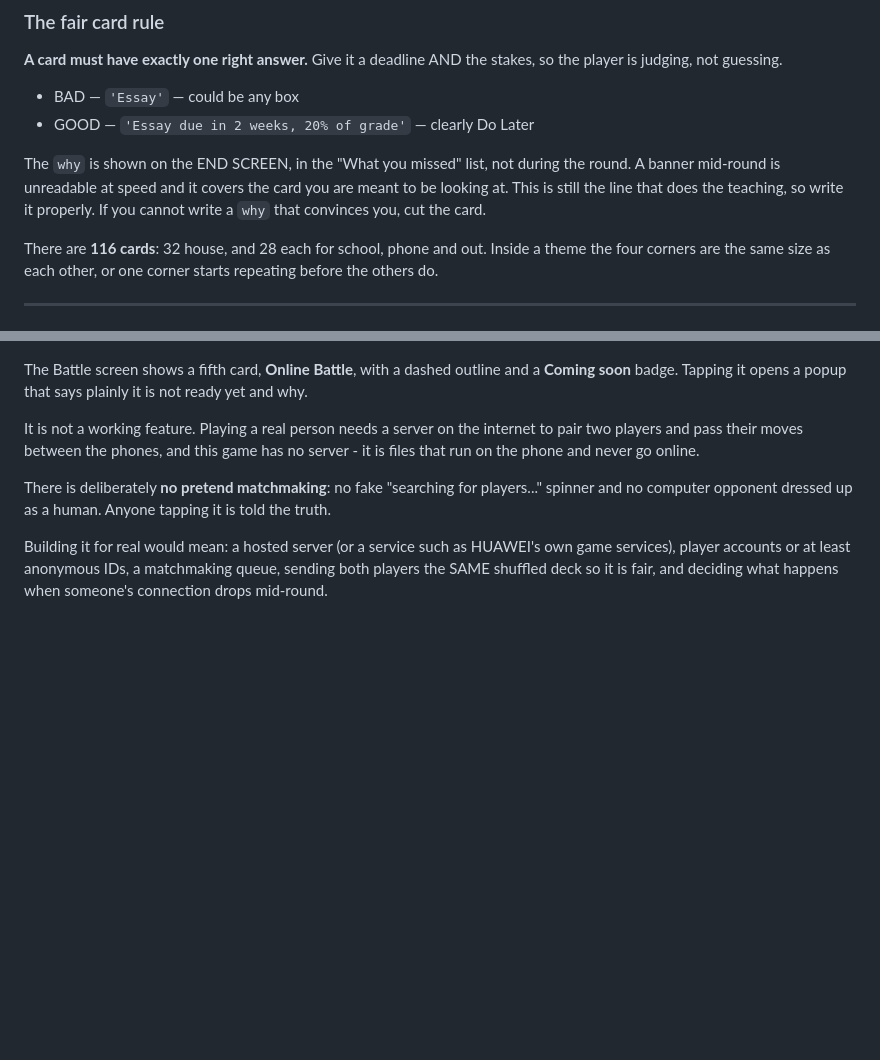
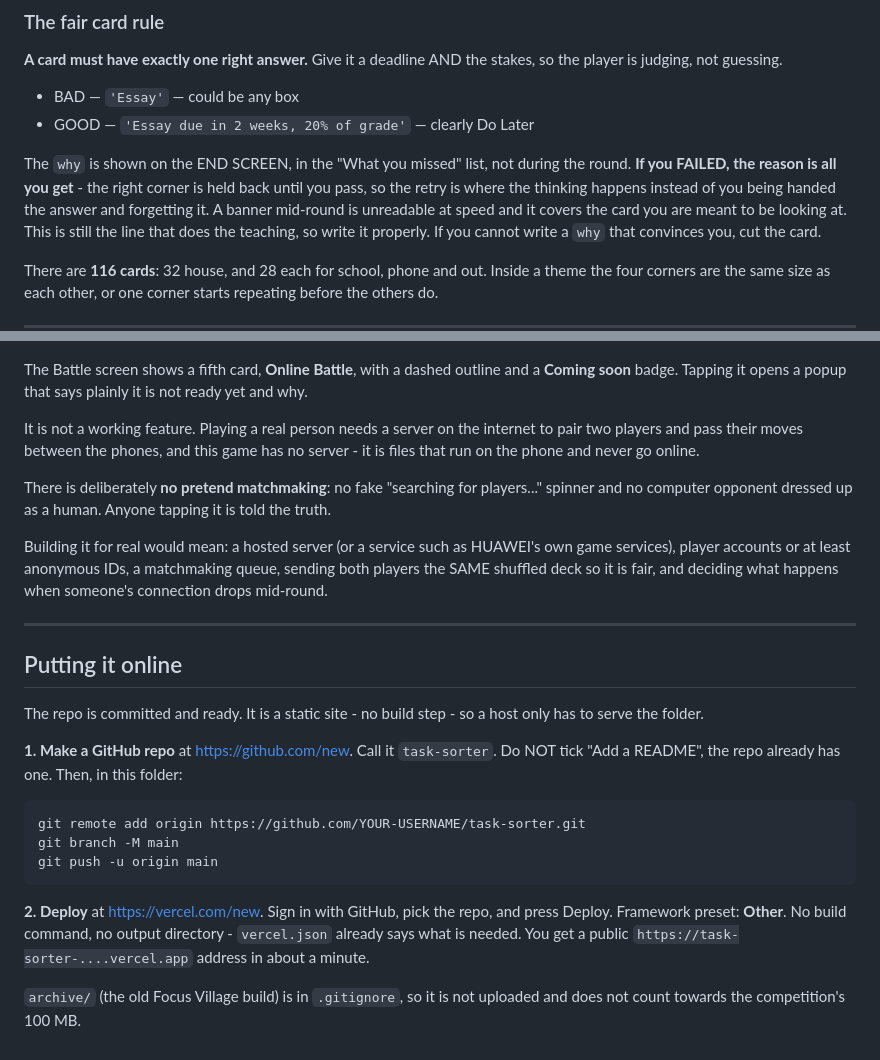
Before and after one commit to ZenBen5173/task-sorter, a Markdown page: README.md, 2 parts joined by grey strips. Drawn GitHub-style; blank space fills up the shorter version.

````diff
--- a/README.md
+++ b/README.md
@@ -91,7 +91,9 @@ stakes, so the player is judging, not guessing.
 - GOOD — `'Essay due in 2 weeks, 20% of grade'` — clearly Do Later
 
 The `why` is shown on the END SCREEN, in the "What you missed" list, not
-during the round. A banner mid-round is unreadable at speed and it covers
+during the round. **If you FAILED, the reason is all you get** - the right
+corner is held back until you pass, so the retry is where the thinking
+happens instead of you being handed the answer and forgetting it. A banner mid-round is unreadable at speed and it covers
 the card you are meant to be looking at. This is still the line that does
 the teaching, so write it properly. If you cannot write a
 `why` that convinces you, cut the card.
@@ -480,3 +482,27 @@ Building it for real would mean: a hosted server (or a service such as
 HUAWEI's own game services), player accounts or at least anonymous IDs, a
 matchmaking queue, sending both players the SAME shuffled deck so it is fair,
 and deciding what happens when someone's connection drops mid-round.
+
+---
+
+## Putting it online
+
+The repo is committed and ready. It is a static site - no build step - so a
+host only has to serve the folder.
+
+**1. Make a GitHub repo** at <https://github.com/new>. Call it `task-sorter`.
+Do NOT tick "Add a README", the repo already has one. Then, in this folder:
+
+```bash
+git remote add origin https://github.com/YOUR-USERNAME/task-sorter.git
+git branch -M main
+git push -u origin main
+```
+
+**2. Deploy** at <https://vercel.com/new>. Sign in with GitHub, pick the repo,
+and press Deploy. Framework preset: **Other**. No build command, no output
+directory - `vercel.json` already says what is needed. You get a public
+`https://task-sorter-....vercel.app` address in about a minute.
+
+`archive/` (the old Focus Village build) is in `.gitignore`, so it is not
+uploaded and does not count towards the competition's 100 MB.
````
